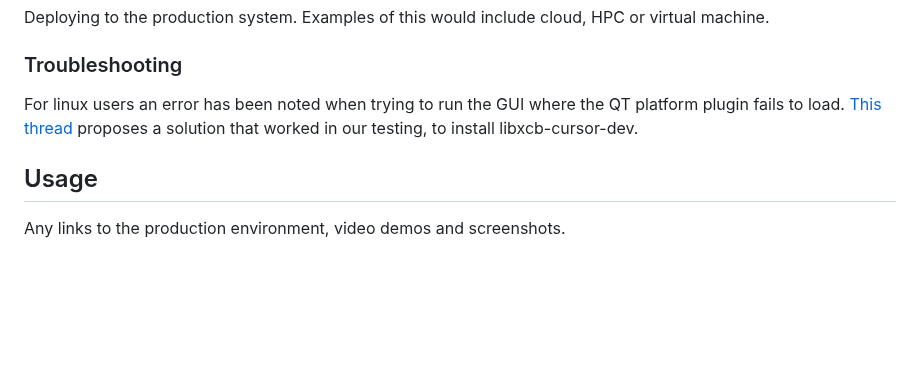
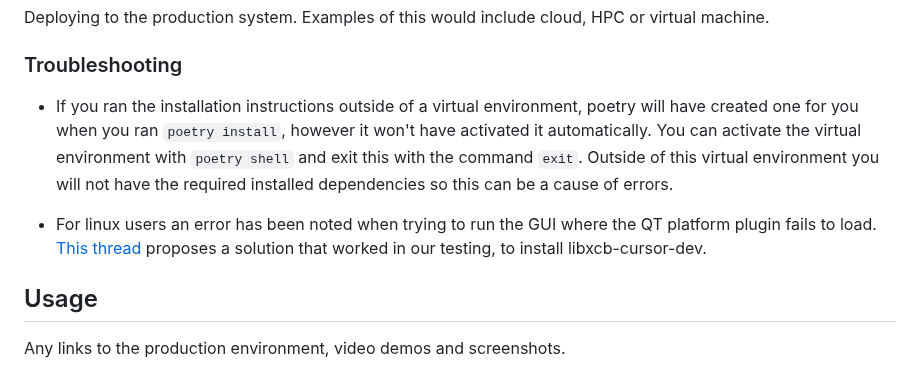
Before and after one commit to NewcastleRSE/microEMG-software, a Markdown page: README.md, the part around the change. GitHub-like rendering; blank space fills up the shorter version.

Commit message:
added troubleshooting instructions on activating the poetry venv

```diff
--- a/README.md
+++ b/README.md
@@ -115,7 +115,10 @@ Deploying to the production system. Examples of this would include cloud, HPC or
 
 ### Troubleshooting
 
-For linux users an error has been noted when trying to run the GUI where the QT platform plugin fails to load. [This thread](https://stackoverflow.com/questions/77725761/from-6-5-0-xcb-cursor0-or-libxcb-cursor0-is-needed-to-load-the-qt-xcb-platform) proposes a solution that worked in our testing, to install libxcb-cursor-dev.
+- If you ran the installation instructions outside of a virtual environment, poetry will have created one for you when you ran `poetry install`, however it won't have activated it automatically. You can activate the virtual environment with `poetry shell` and exit this with the command `exit`. Outside of this virtual environment you will not have the required installed dependencies so this can be a cause of errors.
+
+- For linux users an error has been noted when trying to run the GUI where the QT platform plugin fails to load. [This thread](https://stackoverflow.com/questions/77725761/from-6-5-0-xcb-cursor0-or-libxcb-cursor0-is-needed-to-load-the-qt-xcb-platform) proposes a solution that worked in our testing, to install libxcb-cursor-dev.
+
 
 ## Usage
 
```
